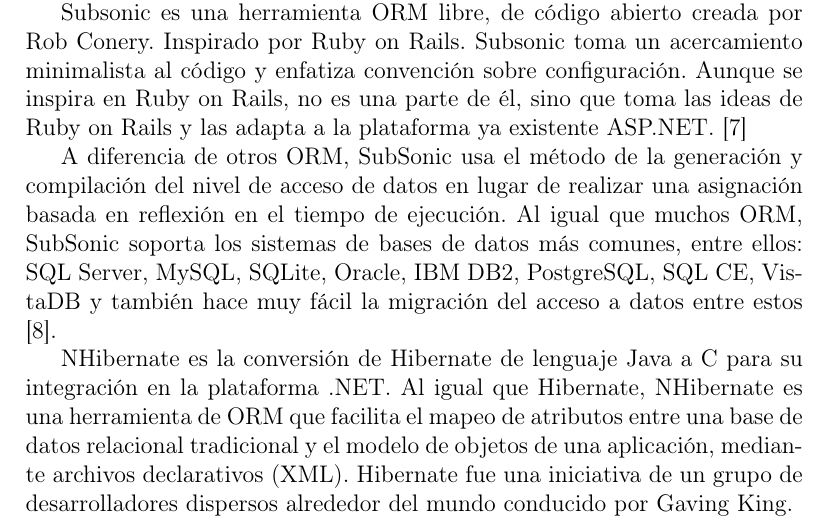
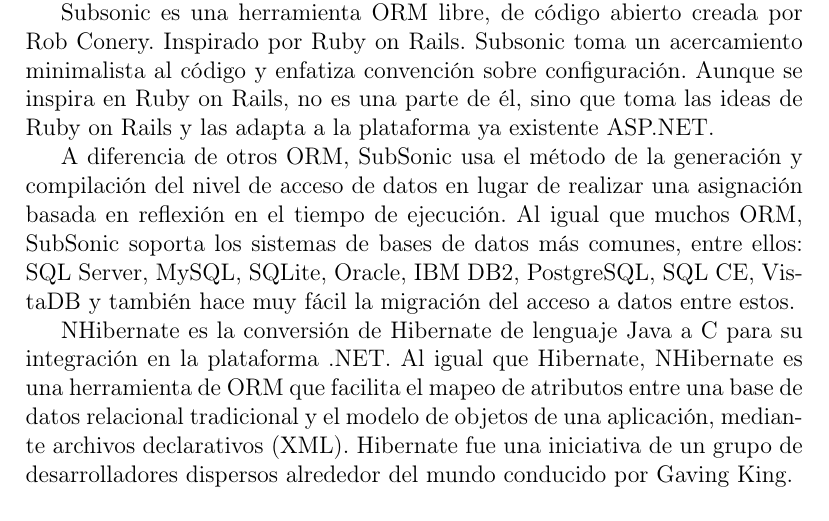
Before and after one commit to roblesf17/IU_BD_ORM_GRUPAL, a LaTeX paper (index.tex): part of page 6 of 8, cut so that both start at the same text. Compiled offline with pdfLaTeX.

Commit message:
Update index.tex

```diff
--- a/index.tex
+++ b/index.tex
@@ -161,10 +161,10 @@
 Las herramientas ORM (Object-Relational Mapping) se utilizan para convertir los datos entre el sistema de tipos utilizado en un lenguaje de programación orientado a objetos y el utilizado en una base de datos relacional, a través de un motor de persistencia. Esto se traduce en que las herramientas ORM permiten almacenar objetos en una base de datos de forma permanente, y extraerlos cuando sea
 necesario.
 
-Subsonic es una herramienta ORM libre, de código abierto creada por Rob Conery. Inspirado por Ruby on Rails. Subsonic toma un acercamiento minimalista al código y enfatiza convención sobre configuración. Aunque se inspira en Ruby on Rails, no es una parte de él, sino que toma las ideas de Ruby on Rails y las adapta a la plataforma ya existente ASP.NET. [7]
+Subsonic es una herramienta ORM libre, de código abierto creada por Rob Conery. Inspirado por Ruby on Rails. Subsonic toma un acercamiento minimalista al código y enfatiza convención sobre configuración. Aunque se inspira en Ruby on Rails, no es una parte de él, sino que toma las ideas de Ruby on Rails y las adapta a la plataforma ya existente ASP.NET.
 
 A diferencia de otros ORM, SubSonic usa el método de la generación y compilación del nivel de acceso de datos en lugar de realizar una asignación basada en reflexión en el tiempo de ejecución. Al igual que muchos ORM, SubSonic soporta los sistemas de bases de datos más comunes, entre ellos: SQL Server, MySQL, SQLite, Oracle, IBM DB2, PostgreSQL, SQL CE, VistaDB y también hace muy fácil la migración del
-acceso a datos entre estos [8].
+acceso a datos entre estos.
 
 NHibernate es la conversión de Hibernate de lenguaje Java a C# para su integración en la plataforma .NET. Al igual que Hibernate, NHibernate es una herramienta de ORM que facilita el mapeo de atributos entre una base de datos relacional tradicional y el modelo de objetos de una aplicación, mediante archivos declarativos (XML). Hibernate fue una iniciativa de un grupo de desarrolladores dispersos
 alrededor del mundo conducido por Gaving King.
```
